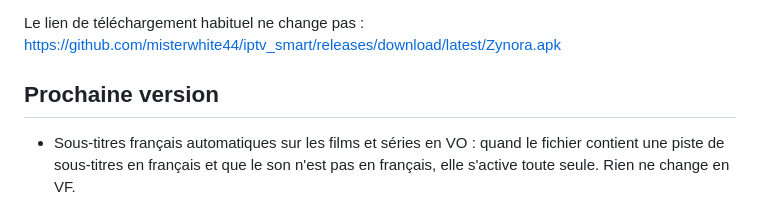
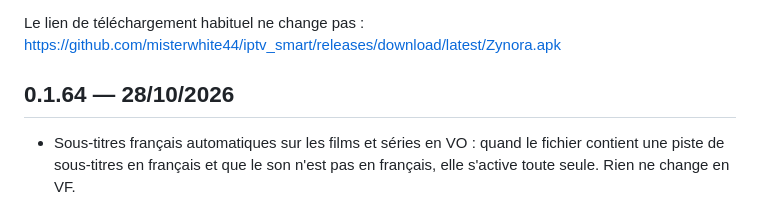
Before and after one commit to misterwhite44/iptv_smart, a Markdown page: CHANGELOG.md, the part around the change. GitHub-like rendering.

Commit message:
CHANGELOG : version 0.1.64

```diff
--- a/CHANGELOG.md
+++ b/CHANGELOG.md
@@ -18,7 +18,7 @@ remplacé tout seul par le numéro de la version et sa date.
 Le lien de téléchargement habituel ne change pas :
 https://github.com/misterwhite44/iptv_smart/releases/download/latest/Zynora.apk
 
-## Prochaine version
+## 0.1.64 — 28/10/2026
 - Sous-titres français automatiques sur les films et séries en VO : quand
   le fichier contient une piste de sous-titres en français et que le son
   n'est pas en français, elle s'active toute seule. Rien ne change en VF.
```
